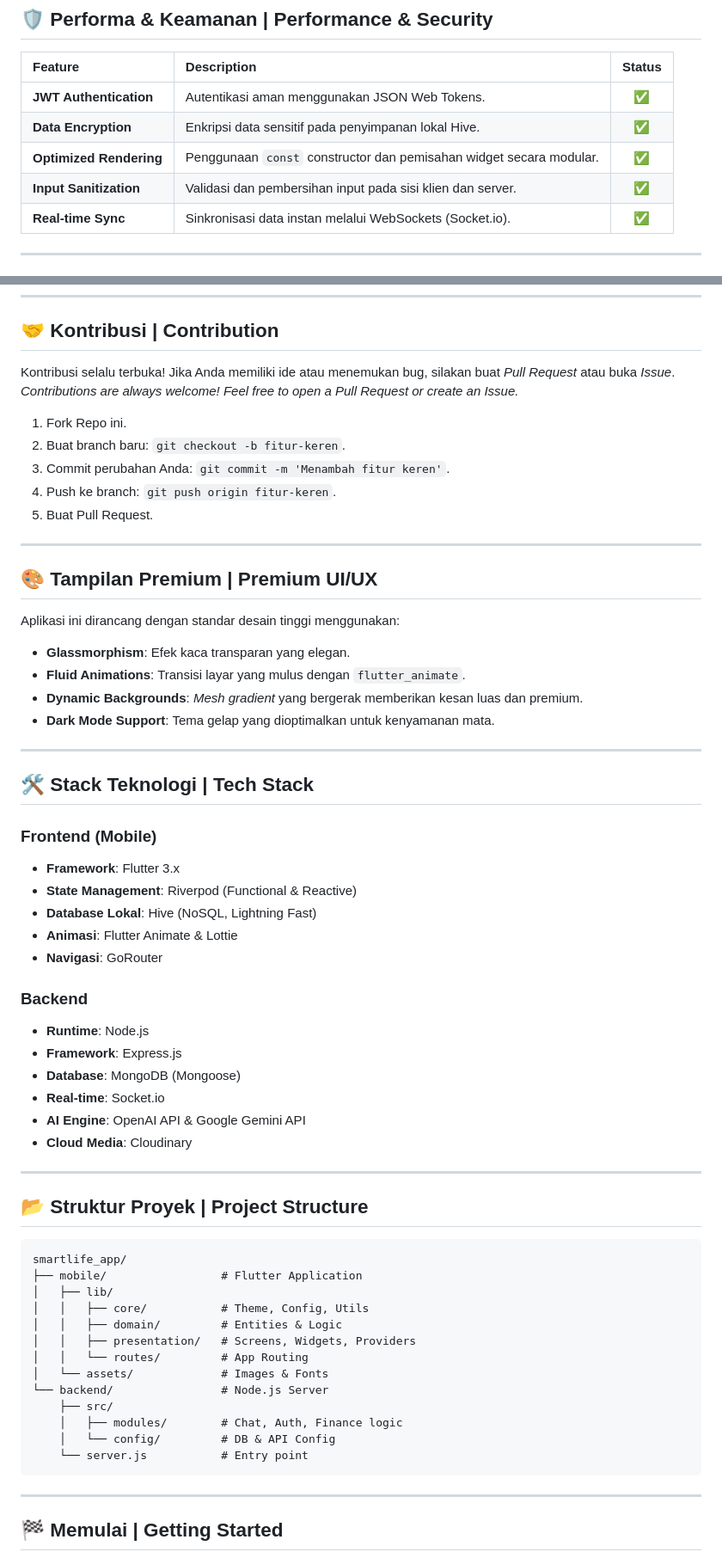
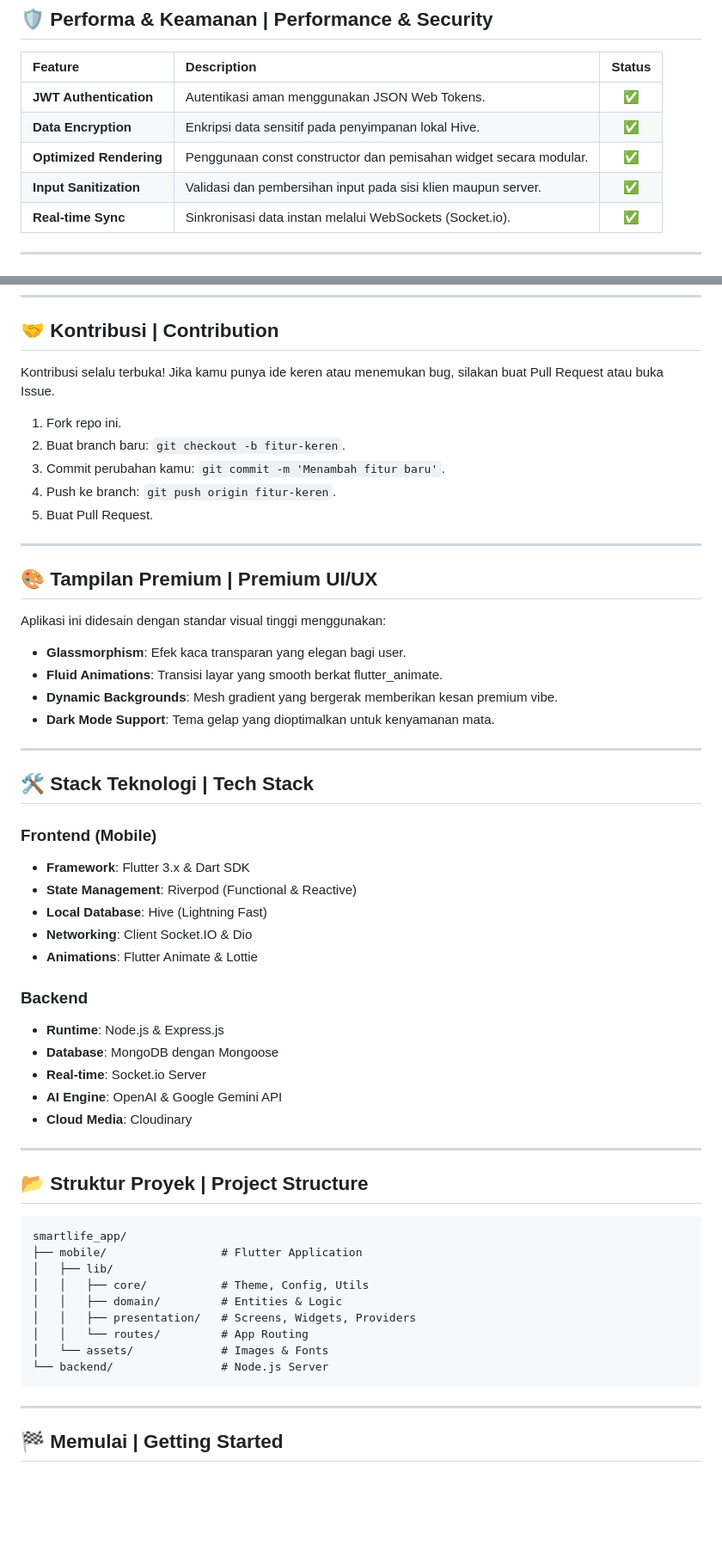
Before and after one commit to f1qxzz/SmartApp, a Markdown page: mobile/README.md, 2 parts joined by grey strips. Shown at 86% size. GitHub-like rendering; blank space fills up the shorter version.

Commit message:
docs: sync mobile README with root mixed language style

````diff
--- a/mobile/README.md
+++ b/mobile/README.md
@@ -49,8 +46,8 @@
 | :--- | :--- | :---: |
 | **JWT Authentication** | Autentikasi aman menggunakan JSON Web Tokens. | ✅ |
 | **Data Encryption** | Enkripsi data sensitif pada penyimpanan lokal Hive. | ✅ |
-| **Optimized Rendering** | Penggunaan `const` constructor dan pemisahan widget secara modular. | ✅ |
-| **Input Sanitization** | Validasi dan pembersihan input pada sisi klien dan server. | ✅ |
+| **Optimized Rendering** | Penggunaan const constructor dan pemisahan widget secara modular. | ✅ |
+| **Input Sanitization** | Validasi dan pembersihan input pada sisi klien maupun server. | ✅ |
 | **Real-time Sync** | Sinkronisasi data instan melalui WebSockets (Socket.io). | ✅ |
 
 ---
@@ -67,12 +64,11 @@
 
 ## 🤝 Kontribusi | Contribution
 
-Kontribusi selalu terbuka! Jika Anda memiliki ide atau menemukan bug, silakan buat *Pull Request* atau buka *Issue*.
-*Contributions are always welcome! Feel free to open a Pull Request or create an Issue.*
+Kontribusi selalu terbuka! Jika kamu punya ide keren atau menemukan bug, silakan buat Pull Request atau buka Issue.
 
-1. Fork Repo ini.
+1. Fork repo ini.
 2. Buat branch baru: `git checkout -b fitur-keren`.
-3. Commit perubahan Anda: `git commit -m 'Menambah fitur keren'`.
+3. Commit perubahan kamu: `git commit -m 'Menambah fitur baru'`.
 4. Push ke branch: `git push origin fitur-keren`.
 5. Buat Pull Request.
 
@@ -80,10 +76,10 @@ Kontribusi selalu terbuka! Jika Anda memiliki ide atau menemukan bug, silakan bu
 
 ## 🎨 Tampilan Premium | Premium UI/UX
 
-Aplikasi ini dirancang dengan standar desain tinggi menggunakan:
-- **Glassmorphism**: Efek kaca transparan yang elegan.
-- **Fluid Animations**: Transisi layar yang mulus dengan `flutter_animate`.
-- **Dynamic Backgrounds**: *Mesh gradient* yang bergerak memberikan kesan luas dan premium.
+Aplikasi ini didesain dengan standar visual tinggi menggunakan:
+- **Glassmorphism**: Efek kaca transparan yang elegan bagi user.
+- **Fluid Animations**: Transisi layar yang smooth berkat flutter_animate.
+- **Dynamic Backgrounds**: Mesh gradient yang bergerak memberikan kesan premium vibe.
 - **Dark Mode Support**: Tema gelap yang dioptimalkan untuk kenyamanan mata.
 
 ---
@@ -91,18 +87,17 @@ Aplikasi ini dirancang dengan standar desain tinggi menggunakan:
 ## 🛠️ Stack Teknologi | Tech Stack
 
 ### Frontend (Mobile)
-- **Framework**: Flutter 3.x
+- **Framework**: Flutter 3.x & Dart SDK
 - **State Management**: Riverpod (Functional & Reactive)
-- **Database Lokal**: Hive (NoSQL, Lightning Fast)
-- **Animasi**: Flutter Animate & Lottie
-- **Navigasi**: GoRouter
+- **Local Database**: Hive (Lightning Fast)
+- **Networking**: Client Socket.IO & Dio
+- **Animations**: Flutter Animate & Lottie
 
 ### Backend
-- **Runtime**: Node.js
-- **Framework**: Express.js
-- **Database**: MongoDB (Mongoose)
-- **Real-time**: Socket.io
-- **AI Engine**: OpenAI API & Google Gemini API
+- **Runtime**: Node.js & Express.js
+- **Database**: MongoDB dengan Mongoose
+- **Real-time**: Socket.io Server
+- **AI Engine**: OpenAI & Google Gemini API
 - **Cloud Media**: Cloudinary
 
 ---
@@ -119,10 +114,6 @@ smartlife_app/
 │   │   └── routes/         # App Routing
 │   └── assets/             # Images & Fonts
 └── backend/                # Node.js Server
-    ├── src/
-    │   ├── modules/        # Chat, Auth, Finance logic
-    │   └── config/         # DB & API Config
-    └── server.js           # Entry point
 ```
 
 ---
````
Also changed, not shown: other parts of mobile/README.md (+7 -10 lines).
